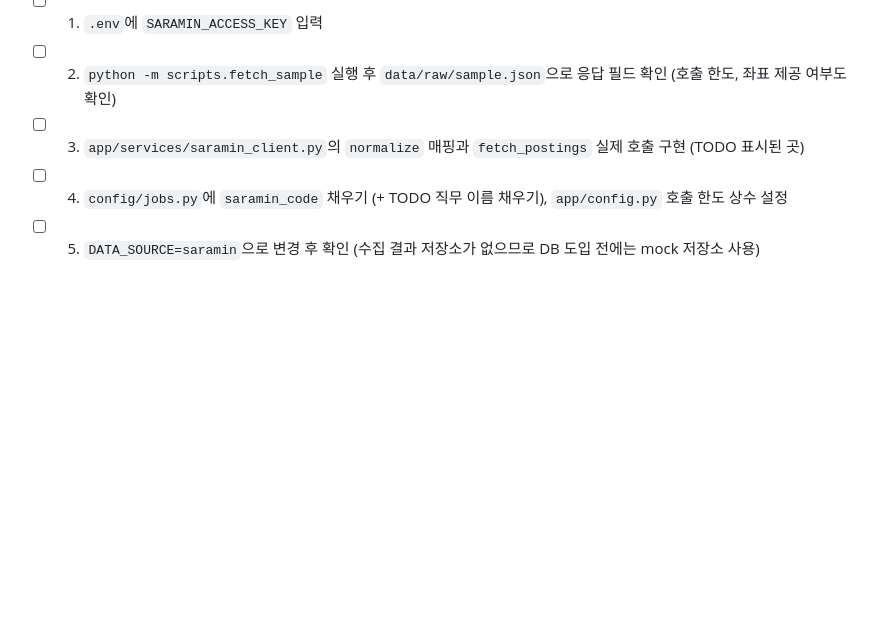
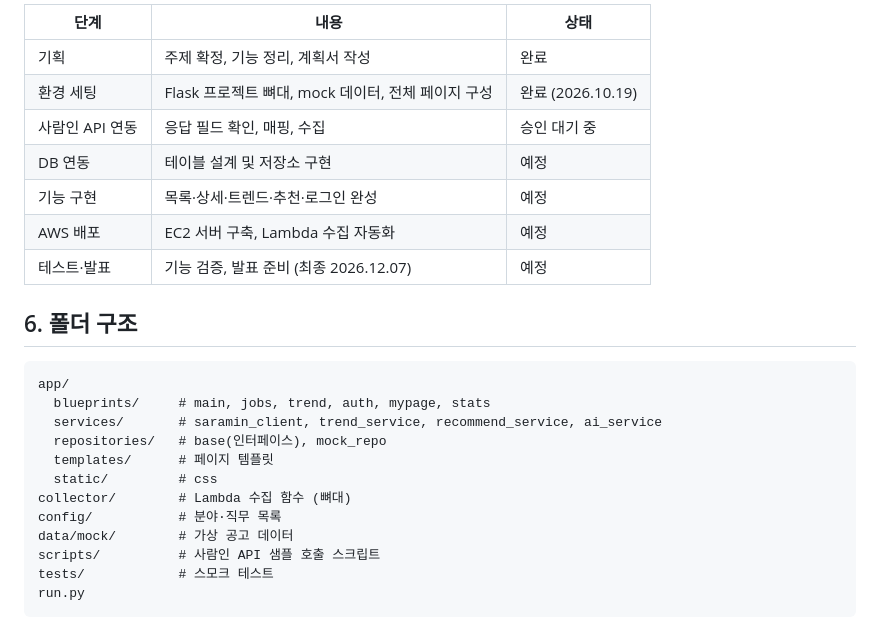
Before and after one commit to ingyeong38/job-trend-web, a Markdown page: README.md, the part around one of its changes. Drawn GitHub-style; blank space fills up the shorter version.

```diff
--- a/README.md
+++ b/README.md
@@ -48,6 +47,25 @@ pytest                   # 테스트
 
-- [ ] 1. `.env`에 `SARAMIN_ACCESS_KEY` 입력
-- [ ] 2. `python -m scripts.fetch_sample` 실행 후 `data/raw/sample.json`으로 응답 필드 확인 (호출 한도, 좌표 제공 여부도 확인)
-- [ ] 3. `app/services/saramin_client.py`의 `normalize` 매핑과 `fetch_postings` 실제 호출 구현 (TODO 표시된 곳)
-- [ ] 4. `config/jobs.py`에 `saramin_code` 채우기 (+ TODO 직무 이름 채우기), `app/config.py` 호출 한도 상수 설정
-- [ ] 5. `DATA_SOURCE=saramin`으로 변경 후 확인 (수집 결과 저장소가 없으므로 DB 도입 전에는 mock 저장소 사용)
+| 단계 | 내용 | 상태 |
+|---|---|---|
+| 기획 | 주제 확정, 기능 정리, 계획서 작성 | 완료 |
+| 환경 세팅 | Flask 프로젝트 뼈대, mock 데이터, 전체 페이지 구성 | 완료 (2026.10.19) |
+| 사람인 API 연동 | 응답 필드 확인, 매핑, 수집 | 승인 대기 중 |
+| DB 연동 | 테이블 설계 및 저장소 구현 | 예정 |
+| 기능 구현 | 목록·상세·트렌드·추천·로그인 완성 | 예정 |
+| AWS 배포 | EC2 서버 구축, Lambda 수집 자동화 | 예정 |
+| 테스트·발표 | 기능 검증, 발표 준비 (최종 2026.12.07) | 예정 |
+
+## 6. 폴더 구조
+
+    app/
+      blueprints/     # main, jobs, trend, auth, mypage, stats
+      services/       # saramin_client, trend_service, recommend_service, ai_service
+      repositories/   # base(인터페이스), mock_repo
+      templates/      # 페이지 템플릿
+      static/         # css
+    collector/        # Lambda 수집 함수 (뼈대)
+    config/           # 분야·직무 목록
+    data/mock/        # 가상 공고 데이터
+    scripts/          # 사람인 API 샘플 호출 스크립트
+    tests/            # 스모크 테스트
+    run.py
```
Also changed, not shown: other parts of README.md (+35 -36 lines).
